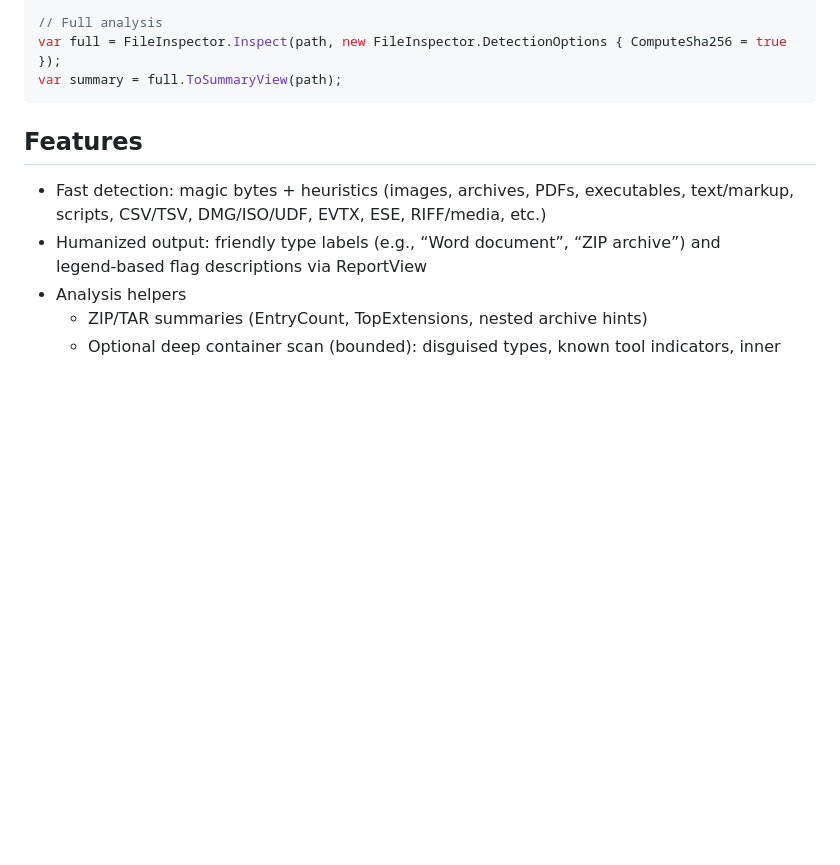
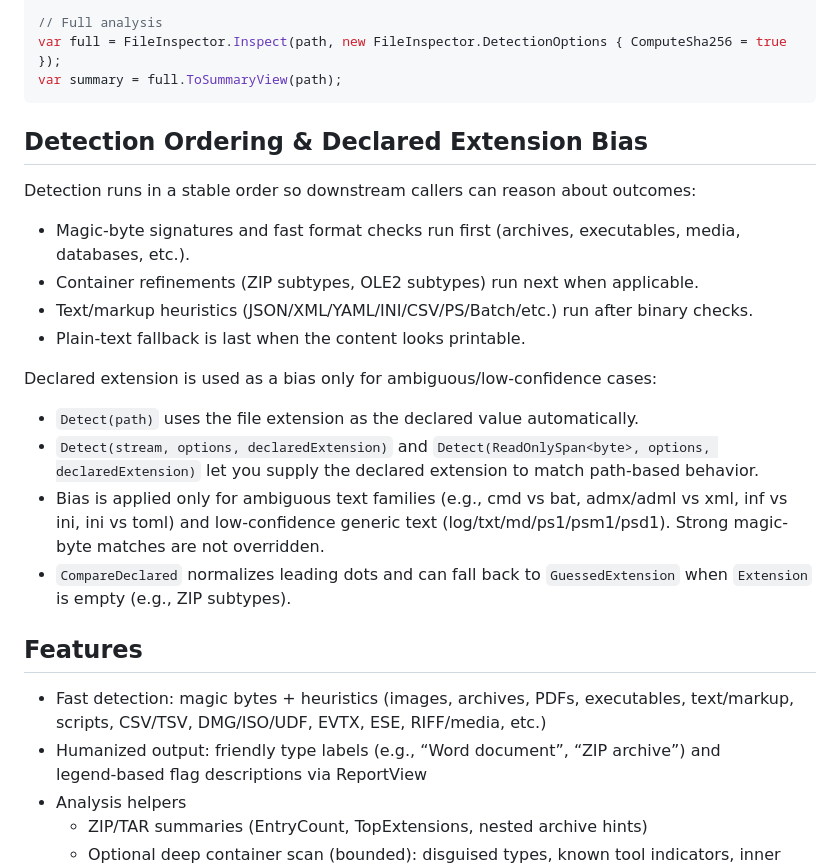
Before and after one commit to EvotecIT/FileInspectorX, a Markdown page: README.MD, the part around the change. Drawn GitHub-style; blank space fills up the shorter version.

Commit message:
feat(detection): ✨ add detection ordering and declared extension bias documentation
- Documented the stable order of detection processes for better understanding.
- Explained the use of declared extensions as a bias in ambiguous cases.
- Clarified the behavior of `Detect` methods regarding declared extensions.

````diff
--- a/README.MD
+++ b/README.MD
@@ -157,6 +157,22 @@ var detFa = FileInspector.Inspect(path, new FileInspector.DetectionOptions { Det
 var full = FileInspector.Inspect(path, new FileInspector.DetectionOptions { ComputeSha256 = true });
 var summary = full.ToSummaryView(path);
 ```
+
+## Detection Ordering & Declared Extension Bias
+
+Detection runs in a stable order so downstream callers can reason about outcomes:
+
+- Magic-byte signatures and fast format checks run first (archives, executables, media, databases, etc.).
+- Container refinements (ZIP subtypes, OLE2 subtypes) run next when applicable.
+- Text/markup heuristics (JSON/XML/YAML/INI/CSV/PS/Batch/etc.) run after binary checks.
+- Plain-text fallback is last when the content looks printable.
+
+Declared extension is used as a bias only for ambiguous/low-confidence cases:
+
+- `Detect(path)` uses the file extension as the declared value automatically.
+- `Detect(stream, options, declaredExtension)` and `Detect(ReadOnlySpan<byte>, options, declaredExtension)` let you supply the declared extension to match path-based behavior.
+- Bias is applied only for ambiguous text families (e.g., cmd vs bat, admx/adml vs xml, inf vs ini, ini vs toml) and low-confidence generic text (log/txt/md/ps1/psm1/psd1). Strong magic-byte matches are not overridden.
+- `CompareDeclared` normalizes leading dots and can fall back to `GuessedExtension` when `Extension` is empty (e.g., ZIP subtypes).
 
 ## Features
 
````
